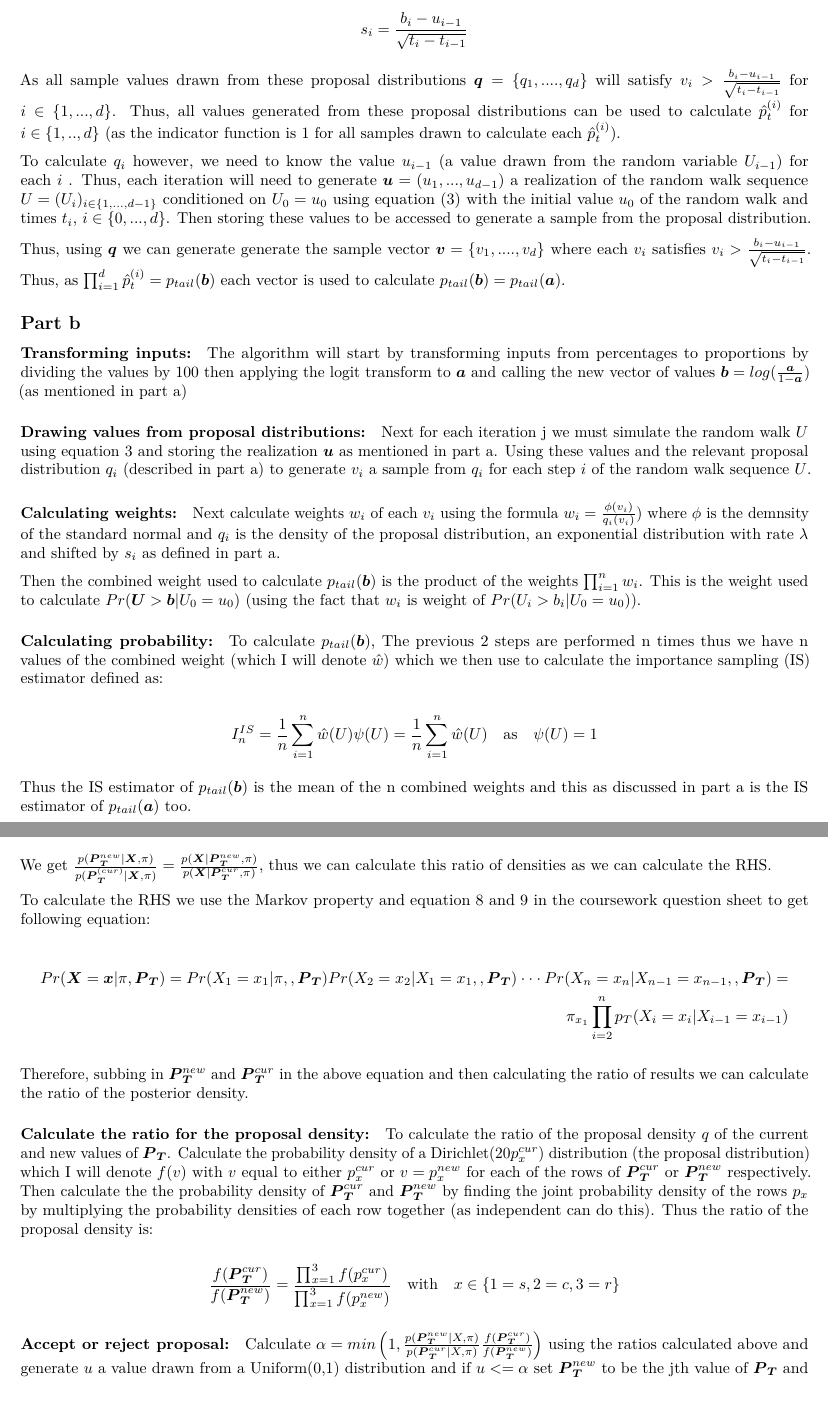
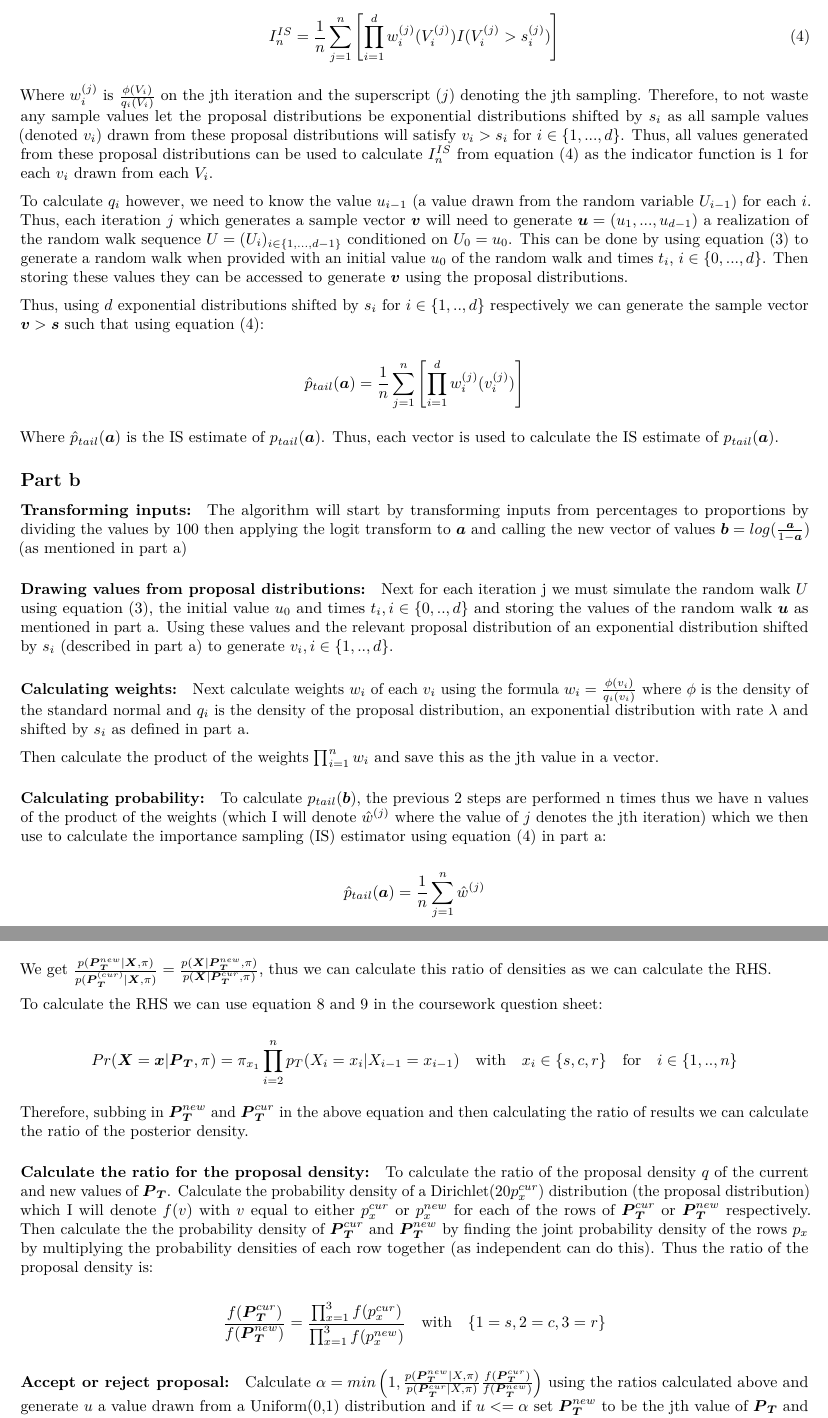
Before and after one commit to zca21/SC-CW2, an R Markdown document (draft_report.Rmd): two parts of pages 4 and 5 of 5, joined at a grey line, cut at the place of the change. Rendered offline with R 4.5, knitr and Pandoc, then LaTeX, with nearby package versions.

Commit message:
MOre big changes to Q2 in 2nd review of report

```diff
--- a/draft_report.Rmd
+++ b/draft_report.Rmd
@@ -219,13 +222,19 @@ With $V_{j}, j \in \{1,..,n\}$ iid random variables from the proposal distributi
+\begin{equation}
+ I_{n}^{IS}=\frac{1}{n}\sum_{j=1}^{n}\left[ \prod_{i=1}^{d}w_{i}^{(j)}(V_{i}^{(j)})  I(V_{i}^{(j)}>s_{i}^{(j)}) \right]
+\end{equation}
+
+
+Where $w_{i}^{(j)}$ is $\frac{\phi(V_{i})}{q_{i}(V_{i})}$ on the jth iteration and the superscript $(j)$ denoting the jth sampling. Therefore, to not waste any sample values let the proposal distributions be exponential distributions shifted by $s_{i}$ as all sample values (denoted $v_{i}$) drawn from these proposal distributions will satisfy $v_{i}>s_{i}$ for $i \in \{1,...,d\}$. Thus, all values generated from these proposal distributions can be used to calculate $I_{n}^{IS}$ from equation (4) as the indicator function is 1 for each $v_{i}$ drawn from each $V_{i}$.
+
+To calculate $q_{i}$ however, we need to know the value $u_{i-1}$ (a value drawn from the random variable $U_{i-1}$) for each $i$. Thus, each iteration $j$ which generates a sample vector $\boldsymbol{v}$ will need to generate $\boldsymbol{u} = (u_{1},...,u_{d-1})$ a realization of the random walk sequence $U=(U_{i})_{i \in \{1,...,d-1\}}$ conditioned on $U_{0}=u_{0}$. This can be done by using equation (3) to generate a random walk when provided with an initial value $u_{0}$ of the random walk and times $t_{i}$,  $i \in \{0,...,d\}$. Then storing these values they can be accessed to generate $\boldsymbol{v}$ using the proposal distributions.
+
+Thus, using $d$ exponential distributions shifted by $s_{i}$ for $i \in \{1,..,d\}$ respectively we can generate the sample vector $\boldsymbol{v}>\boldsymbol{s}$ such that using equation (4):
 
 \begin{equation*}
- s_{i}=\frac{b_{i}-u_{i-1}}{\sqrt{t_{i}-t_{i-1}}}
+ \hat{p}_{tail}(\boldsymbol{a})=\frac{1}{n}\sum_{j=1}^{n}\left[ \prod_{i=1}^{d}w_{i}^{(j)}(v_{i}^{(j)}) \right]
 \end{equation*}
 
-As all sample values drawn from these proposal distributions $\boldsymbol{q}=\{q_{1},....,q_{d}\}$ will satisfy $v_{i}>\frac{b_{i}-u_{i-1}}{\sqrt{t_{i}-t_{i-1}}}$ for $i \in \{1,...,d\}$. Thus, all values generated from these proposal distributions can be used to calculate $\hat{p}_{t}^{(i)}$ for $i \in \{1,..,d\}$ (as the indicator function is 1 for all samples drawn to calculate each $\hat{p}_{t}^{(i)}$).
-
-To calculate $q_{i}$ however, we need to know the value $u_{i-1}$ (a value drawn from the random variable $U_{i-1}$) for each $i$ . Thus, each iteration will need to generate $\boldsymbol{u} = (u_{1},...,u_{d-1})$ a realization of the random walk sequence $U=(U_{i})_{i \in \{1,...,d-1\}}$ conditioned on $U_{0}=u_{0}$ using equation (3) with the initial value $u_{0}$ of the random walk and times $t_{i}$,  $i \in \{0,...,d\}$. Then storing these values to be accessed to generate a sample from the proposal distribution.
-
-Thus, using $\boldsymbol{q}$ we can generate generate the sample vector $\boldsymbol{v}=\{v_{1},....,v_{d}\}$ where each $v_{i}$ satisfies $v_{i}>\frac{b_{i}-u_{i-1}}{\sqrt{t_{i}-t_{i-1}}}$. Thus, as $\prod_{i=1}^{d}\hat{p}_{t}^{(i)}=p_{tail}(\boldsymbol{b})$ each vector is used to calculate $p_{tail}(\boldsymbol{b})=p_{tail}(\boldsymbol{a})$.
+Where $\hat{p}_{tail}(\boldsymbol{a})$ is the IS estimate of ${p}_{tail}(\boldsymbol{a})$. Thus, each vector is used to calculate the IS estimate of $p_{tail}(\boldsymbol{a})$.
 
 ## Part b
 
@@ -233,21 +242,19 @@ Thus, using $\boldsymbol{q}$ we can generate generate the sample vector $\boldsy
 The algorithm will start by transforming inputs from percentages to proportions by dividing the values by 100 then applying the logit transform to $\boldsymbol{a}$ and calling the new vector of values $\boldsymbol{b}=log(\frac{\boldsymbol{a}}{1-\boldsymbol{a}})$ (as mentioned in part a)
 
 #### Drawing values from proposal distributions:
-Next for each iteration j we must simulate the random walk $U$ using equation 3 and storing the realization $\boldsymbol{u}$ as mentioned in part a. Using these values and the relevant proposal distribution $q_{i}$ (described in part a) to generate $v_{i}$ a sample from $q_{i}$ for each step $i$ of the random walk sequence $U$.
+Next for each iteration j we must simulate the random walk $U$ using equation (3), the initial value $u_{0}$ and times $t_{i}, i \in \{0,..,d\}$ and storing the values of the random walk $\boldsymbol{u}$ as mentioned in part a. Using these values and the relevant proposal distribution of an exponential distribution shifted by $s_{i}$ (described in part a) to generate $v_{i}, i \in \{1,..,d\}$.
 
 #### Calculating weights:
-Next calculate weights $w_{i}$ of each $v_{i}$ using the formula $w_{i}=\frac{\phi(v_{i})}{q_{i}(v_{i})})$ where $\phi$ is the demnsity of the standard normal and $q_{i}$ is the density of the proposal distribution, an exponential distribution with rate $\lambda$ and shifted by $s_{i}$ as defined in part a.
+Next calculate weights $w_{i}$ of each $v_{i}$ using the formula $w_{i}=\frac{\phi(v_{i})}{q_{i}(v_{i})}$ where $\phi$ is the density of the standard normal and $q_{i}$ is the density of the proposal distribution, an exponential distribution with rate $\lambda$ and shifted by $s_{i}$ as defined in part a.
 
-Then the combined weight used to calculate $p_{tail}(\boldsymbol{b})$ is the product of the weights $\prod_{i=1}^{n}w_{i}$. This is the weight used to calculate $Pr(\boldsymbol{U}>\boldsymbol{b}|U_{0}=u_{0})$ (using the fact that $w_{i}$ is weight of $Pr(U_{i}>b_{i}|U_{0}=u_{0})$).
+Then calculate the product of the weights $\prod_{i=1}^{n}w_{i}$ and save this as the jth value in a vector.
 
 #### Calculating probability:
-To calculate $p_{tail}(\boldsymbol{b})$, The previous 2 steps are performed n times thus we have n values of the combined weight (which I will denote $\hat{w}$) which we then use to calculate the importance sampling (IS) estimator defined as:
+To calculate $p_{tail}(\boldsymbol{b})$, the previous 2 steps are performed n times thus we have n values of the product of the weights (which I will denote $\hat{w}^{(j)}$ where the value of $j$ denotes the jth iteration) which we then use to calculate the importance sampling (IS) estimator using equation (4) in part a:
 
 \begin{equation*}
-  I_{n}^{IS} = \frac{1}{n}\sum_{i=1}^{n}\hat{w}(U)\psi(U) = \frac{1}{n}\sum_{i=1}^{n}\hat{w}(U) \hspace{1em} \text{as} \hspace{1em} \psi(U)=1
+  \hat{p}_{tail}(\boldsymbol{a}) = \frac{1}{n}\sum_{j=1}^{n}\hat{w}^{(j)}
 \end{equation*}
-
-Thus the IS estimator of $p_{tail}(\boldsymbol{b})$ is the mean of the n combined weights and this as discussed in part a is the IS estimator of $p_{tail}(\boldsymbol{a})$ too.
 
 \newpage
 # Question 3
@@ -269,21 +276,21 @@ Calculate the ratio of the posterior density using the new and current values of
 
 We get $\frac{p(\boldsymbol{P}_{\boldsymbol{T}}^{new}|\boldsymbol{X},\pi)}{p(\boldsymbol{P}_{\boldsymbol{T}}^{(cur)}|\boldsymbol{X},\pi)}=\frac{p(\boldsymbol{X}|\boldsymbol{P}_{\boldsymbol{T}}^{new},\pi)}{p(\boldsymbol{X}|\boldsymbol{P}_{\boldsymbol{T}}^{cur},\pi)}$, thus we can calculate this ratio of densities as we can calculate the RHS.
 
-To calculate the RHS we use the Markov property and equation 8 and 9 in the coursework question sheet to get following equation:
+To calculate the RHS we can use equation 8 and 9 in the coursework question sheet:
 
 \begin{equation*}
 \begin{aligned}
-Pr(\boldsymbol{X}=\boldsymbol{x}|\pi,\boldsymbol{P}_{\boldsymbol{T}}) = Pr(X_{1}=x_{1}|\pi,,\boldsymbol{P}_{\boldsymbol{T}})Pr(X_{2}=x_{2}|X_{1}=x_{1},,\boldsymbol{P}_{\boldsymbol{T}})\cdot \cdot \cdot Pr(X_{n}=x_{n}|X_{n-1}=x_{n-1},,\boldsymbol{P}_{\boldsymbol{T}}) = \\ \pi_{x_{1}}\prod_{i=2}^{n}p_{T}(X_{i}=x_{i}|X_{i-1}=x_{i-1})
+Pr(\boldsymbol{X}=\boldsymbol{x}|\boldsymbol{P}_{\boldsymbol{T}},\pi) = \pi_{x_{1}}\prod_{i=2}^{n}p_{T}(X_{i}=x_{i}|X_{i-1}=x_{i-1}) \hspace{1em} \text{with} \hspace{1em} x_{i} \in \{s,c,r\} \hspace{1em} \text{for} \hspace{1em} i \in \{1,..,n\}
 \end{aligned}
 \end{equation*}
 
 Therefore, subbing in $\boldsymbol{P}_{\boldsymbol{T}}^{new}$ and $\boldsymbol{P}_{\boldsymbol{T}}^{cur}$ in the above equation and then calculating the ratio of results we can calculate the ratio of the posterior density.
 
 #### Calculate the ratio for the proposal density:
-To calculate the ratio of the proposal density $q$ of the current and new values of $\boldsymbol{P}_{\boldsymbol{T}}$. Calculate the probability density of a Dirichlet($20 p^{cur}_{x}$) distribution (the proposal distribution) which I will denote $f(v)$ with $v$ equal to either $p^{cur}_{x}$ or $v= p^{new}_{x}$ for each of the rows of $\boldsymbol{P}_{\boldsymbol{T}}^{cur}$ or $\boldsymbol{P}_{\boldsymbol{T}}^{new}$ respectively. Then calculate the the probability density of $\boldsymbol{P}_{\boldsymbol{T}}^{cur}$ and $\boldsymbol{P}_{\boldsymbol{T}}^{new}$ by finding the joint probability density of the rows $p_{x}$ by multiplying the probability densities of each row together (as independent can do this). Thus the ratio of the proposal density is:
+To calculate the ratio of the proposal density $q$ of the current and new values of $\boldsymbol{P}_{\boldsymbol{T}}$. Calculate the probability density of a Dirichlet($20 p^{cur}_{x}$) distribution (the proposal distribution) which I will denote $f(v)$ with $v$ equal to either $p^{cur}_{x}$ or $p^{new}_{x}$ for each of the rows of $\boldsymbol{P}_{\boldsymbol{T}}^{cur}$ or $\boldsymbol{P}_{\boldsymbol{T}}^{new}$ respectively. Then calculate the the probability density of $\boldsymbol{P}_{\boldsymbol{T}}^{cur}$ and $\boldsymbol{P}_{\boldsymbol{T}}^{new}$ by finding the joint probability density of the rows $p_{x}$ by multiplying the probability densities of each row together (as independent can do this). Thus the ratio of the proposal density is:
 
 \begin{equation*}
- \frac{f(\boldsymbol{P}_{\boldsymbol{T}}^{cur})}{f(\boldsymbol{P}_{\boldsymbol{T}}^{new})} = \frac{\prod_{x=1}^{3}f(p_{x}^{cur})}{\prod_{x=1}^{3}f(p_{x}^{new})}  \hspace{1em} \text{with} \hspace{1em} x \in \{1=s,2=c,3=r\}
+ \frac{f(\boldsymbol{P}_{\boldsymbol{T}}^{cur})}{f(\boldsymbol{P}_{\boldsymbol{T}}^{new})} = \frac{\prod_{x=1}^{3}f(p_{x}^{cur})}{\prod_{x=1}^{3}f(p_{x}^{new})}  \hspace{1em} \text{with} \hspace{1em} \{1=s,2=c,3=r\}
 \end{equation*}
 
 #### Accept or reject proposal:
```
Also changed, not shown: Final.code.R (+1 -1 lines), draft_report.Rmd (21 more changed lines).
